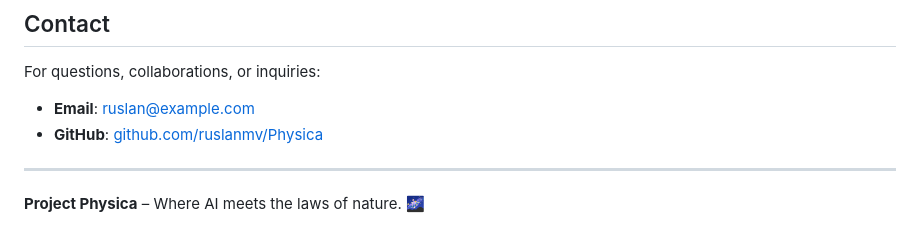
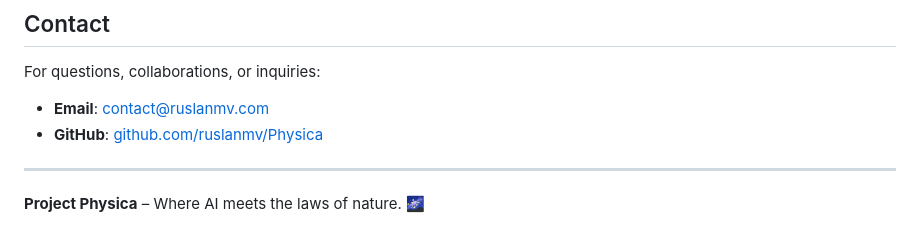
Before and after one commit to ruslanmv/Physica, a Markdown page: README.md, the part around the change. Rendered like a GitHub page.

```diff
--- a/README.md
+++ b/README.md
@@ -410,7 +410,7 @@ Apache License 2.0 - See [LICENSE](LICENSE) for details.
 
 For questions, collaborations, or inquiries:
 
-- **Email**: ruslan@example.com
+- **Email**: contact@ruslanmv.com
 - **GitHub**: [github.com/ruslanmv/Physica](https://github.com/ruslanmv/Physica)
 
 ---
```
